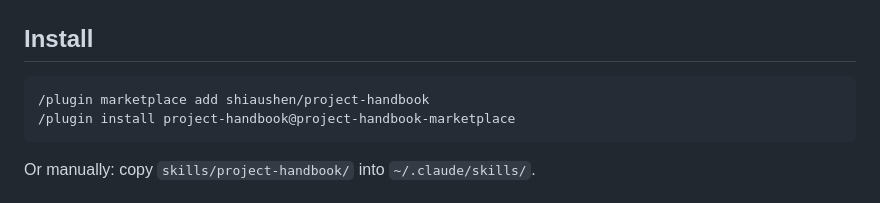
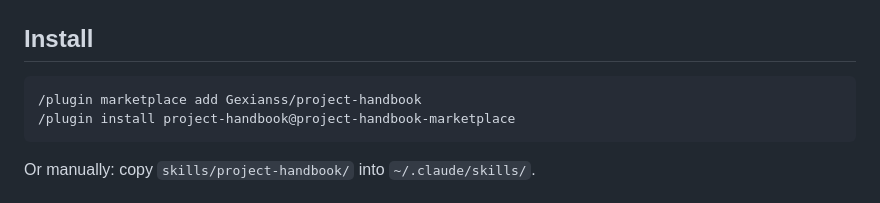
Before and after one commit to Gexianss/project-handbook, a Markdown page: README.md, the part around the change. GitHub-like rendering.

Commit message:
fix: correct GitHub account path to Gexianss in install commands and demo link
Co-Authored-By: Claude Fable 5 <noreply@anthropic.com>

````diff
--- a/README.md
+++ b/README.md
@@ -61,7 +61,7 @@ The viewer loads `data/*.md` with `fetch()` at runtime, and browsers block fetch
 ## Install
 
 ```
-/plugin marketplace add shiaushen/project-handbook
+/plugin marketplace add Gexianss/project-handbook
 /plugin install project-handbook@project-handbook-marketplace
 ```
 
````
Also changed, not shown: README.zh-TW.md (+1 -1 lines), 1 other file.
